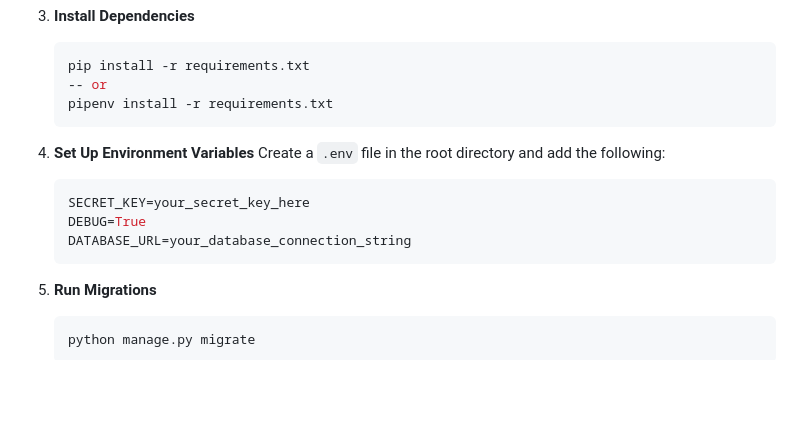
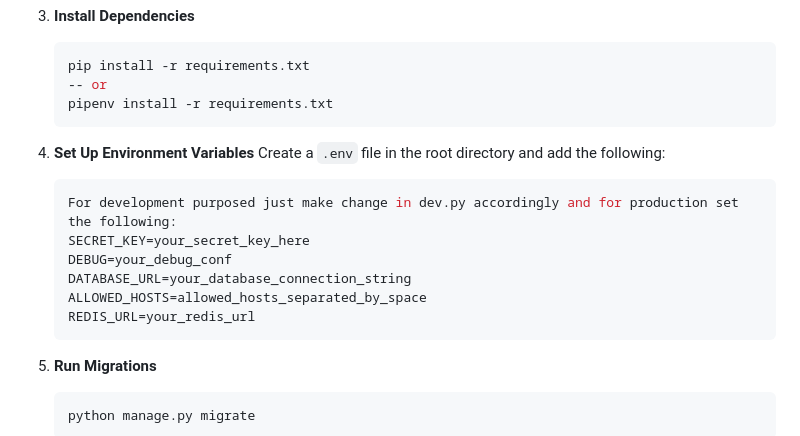
Before and after one commit to ForkMeMaybe/Shop-Sphere, a Markdown page: README.md, the part around the change. GitHub-like rendering; blank space fills up the shorter version.

````diff
--- a/README.md
+++ b/README.md
@@ -61,9 +61,12 @@ Follow these steps to get the backend running locally:
 4. **Set Up Environment Variables**
    Create a `.env` file in the root directory and add the following:
    ```env
+   For development purposed just make change in dev.py accordingly and for production set the following:
    SECRET_KEY=your_secret_key_here
-   DEBUG=True
+   DEBUG=your_debug_conf
    DATABASE_URL=your_database_connection_string
+   ALLOWED_HOSTS=allowed_hosts_separated_by_space
+   REDIS_URL=your_redis_url
    ```
 
 5. **Run Migrations**
````
